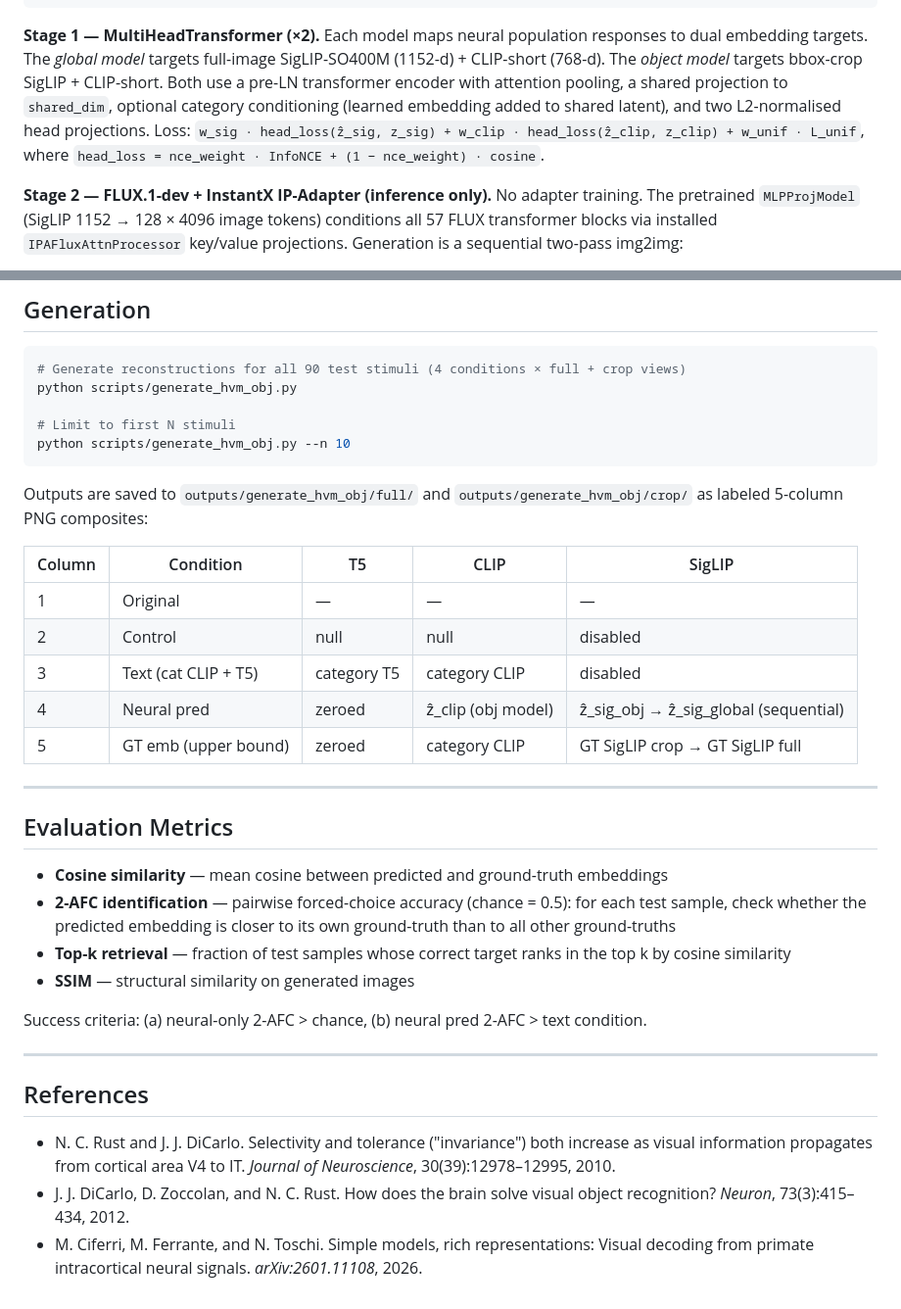
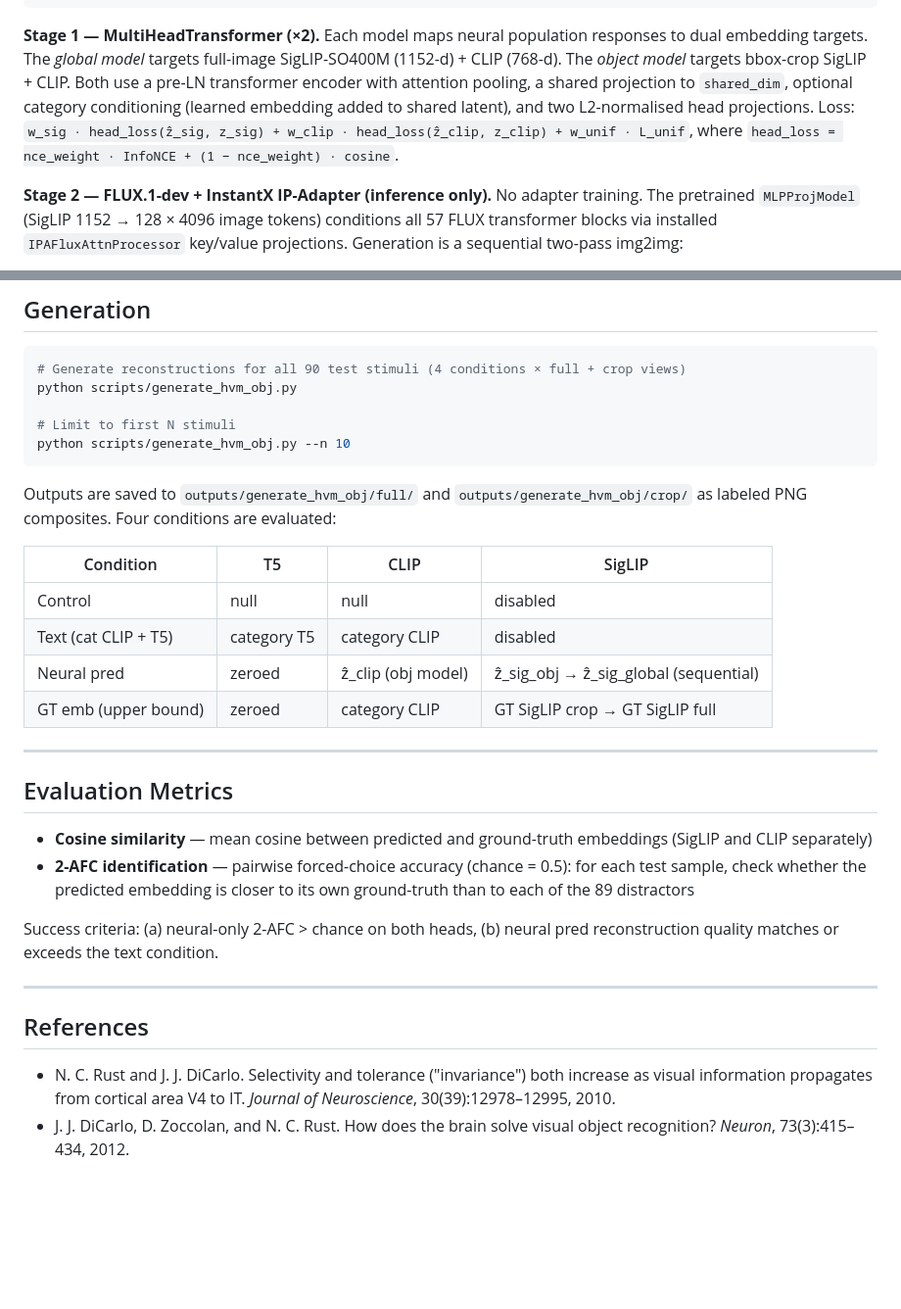
Before and after one commit to YAOJaredz/NeurObjectGen, a Markdown page: README.md, 2 parts joined by grey strips. Shown at 98% size. Rendered like a GitHub page; blank space fills up the shorter version.

Commit message:
Refactor README to improve clarity in model descriptions and evaluation metrics; streamline output conditions and success criteria.

````diff
--- a/README.md
+++ b/README.md
@@ -33,7 +33,7 @@ Neural response r (N neurons × 250 ms)
      full reconstruction x̂        obj-crop reconstruction x̂_obj
 ```
 
-**Stage 1 — MultiHeadTransformer (×2).** Each model maps neural population responses to dual embedding targets. The *global model* targets full-image SigLIP-SO400M (1152-d) + CLIP-short (768-d). The *object model* targets bbox-crop SigLIP + CLIP-short. Both use a pre-LN transformer encoder with attention pooling, a shared projection to `shared_dim`, optional category conditioning (learned embedding added to shared latent), and two L2-normalised head projections. Loss: `w_sig · head_loss(ẑ_sig, z_sig) + w_clip · head_loss(ẑ_clip, z_clip) + w_unif · L_unif`, where `head_loss = nce_weight · InfoNCE + (1 − nce_weight) · cosine`.
+**Stage 1 — MultiHeadTransformer (×2).** Each model maps neural population responses to dual embedding targets. The *global model* targets full-image SigLIP-SO400M (1152-d) + CLIP (768-d). The *object model* targets bbox-crop SigLIP + CLIP. Both use a pre-LN transformer encoder with attention pooling, a shared projection to `shared_dim`, optional category conditioning (learned embedding added to shared latent), and two L2-normalised head projections. Loss: `w_sig · head_loss(ẑ_sig, z_sig) + w_clip · head_loss(ẑ_clip, z_clip) + w_unif · L_unif`, where `head_loss = nce_weight · InfoNCE + (1 − nce_weight) · cosine`.
 
 **Stage 2 — FLUX.1-dev + InstantX IP-Adapter (inference only).** No adapter training. The pretrained `MLPProjModel` (SigLIP 1152 → 128 × 4096 image tokens) conditions all 57 FLUX transformer blocks via installed `IPAFluxAttnProcessor` key/value projections. Generation is a sequential two-pass img2img:
 
@@ -91,26 +91,23 @@ python scripts/generate_hvm_obj.py
 python scripts/generate_hvm_obj.py --n 10
 ```
 
-Outputs are saved to `outputs/generate_hvm_obj/full/` and `outputs/generate_hvm_obj/crop/` as labeled 5-column PNG composites:
+Outputs are saved to `outputs/generate_hvm_obj/full/` and `outputs/generate_hvm_obj/crop/` as labeled PNG composites. Four conditions are evaluated:
 
-| Column | Condition            | T5          | CLIP                | SigLIP                                   |
-| ------ | -------------------- | ----------- | ------------------- | ---------------------------------------- |
-| 1      | Original             | —          | —                  | —                                       |
-| 2      | Control              | null        | null                | disabled                                 |
-| 3      | Text (cat CLIP + T5) | category T5 | category CLIP       | disabled                                 |
-| 4      | Neural pred          | zeroed      | ẑ_clip (obj model) | ẑ_sig_obj → ẑ_sig_global (sequential) |
-| 5      | GT emb (upper bound) | zeroed      | category CLIP       | GT SigLIP crop → GT SigLIP full         |
+| Condition            | T5          | CLIP                | SigLIP                                   |
+| -------------------- | ----------- | ------------------- | ---------------------------------------- |
+| Control              | null        | null                | disabled                                 |
+| Text (cat CLIP + T5) | category T5 | category CLIP       | disabled                                 |
+| Neural pred          | zeroed      | ẑ_clip (obj model) | ẑ_sig_obj → ẑ_sig_global (sequential) |
+| GT emb (upper bound) | zeroed      | category CLIP       | GT SigLIP crop → GT SigLIP full         |
 
 ---
 
 ## Evaluation Metrics
 
-- **Cosine similarity** — mean cosine between predicted and ground-truth embeddings
-- **2-AFC identification** — pairwise forced-choice accuracy (chance = 0.5): for each test sample, check whether the predicted embedding is closer to its own ground-truth than to all other ground-truths
-- **Top-k retrieval** — fraction of test samples whose correct target ranks in the top k by cosine similarity
-- **SSIM** — structural similarity on generated images
+- **Cosine similarity** — mean cosine between predicted and ground-truth embeddings (SigLIP and CLIP separately)
+- **2-AFC identification** — pairwise forced-choice accuracy (chance = 0.5): for each test sample, check whether the predicted embedding is closer to its own ground-truth than to each of the 89 distractors
 
-Success criteria: (a) neural-only 2-AFC > chance, (b) neural pred 2-AFC > text condition.
+Success criteria: (a) neural-only 2-AFC > chance on both heads, (b) neural pred reconstruction quality matches or exceeds the text condition.
 
 ---
 
@@ -118,4 +115,3 @@ Success criteria: (a) neural-only 2-AFC > chance, (b) neural pred 2-AFC > text c
 
 - N. C. Rust and J. J. DiCarlo. Selectivity and tolerance ("invariance") both increase as visual information propagates from cortical area V4 to IT. *Journal of Neuroscience*, 30(39):12978–12995, 2010.
 - J. J. DiCarlo, D. Zoccolan, and N. C. Rust. How does the brain solve visual object recognition? *Neuron*, 73(3):415–434, 2012.
-- M. Ciferri, M. Ferrante, and N. Toschi. Simple models, rich representations: Visual decoding from primate intracortical neural signals. *arXiv:2601.11108*, 2026.
````
